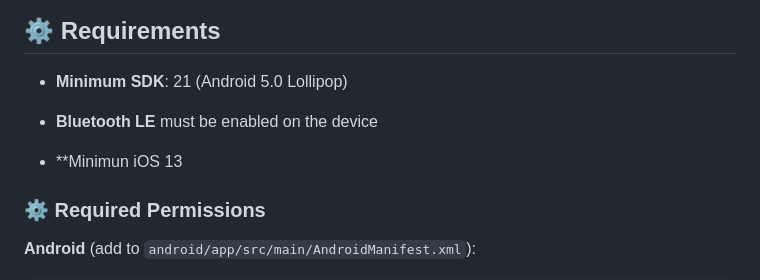
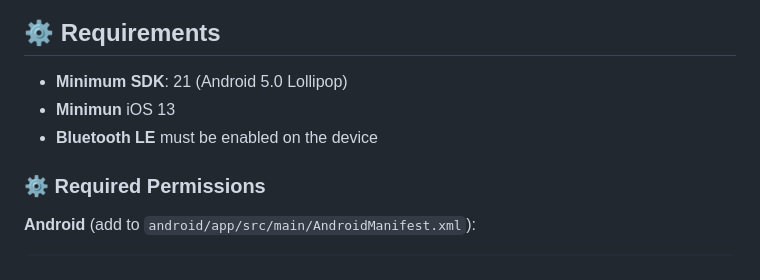
Before and after one commit to Bearound/bearound-flutter-sdk, a Markdown page: README.md, the part around the change. Rendered like a GitHub page.

```diff
--- a/README.md
+++ b/README.md
@@ -28,9 +28,8 @@ flutter pub get
 ## ⚙️ Requirements
 
 - **Minimum SDK**: 21 (Android 5.0 Lollipop)
+- **Minimun** iOS 13
 - **Bluetooth LE** must be enabled on the device
-
-- **Minimun iOS 13
 
 ### ⚙️ Required Permissions
 
```
